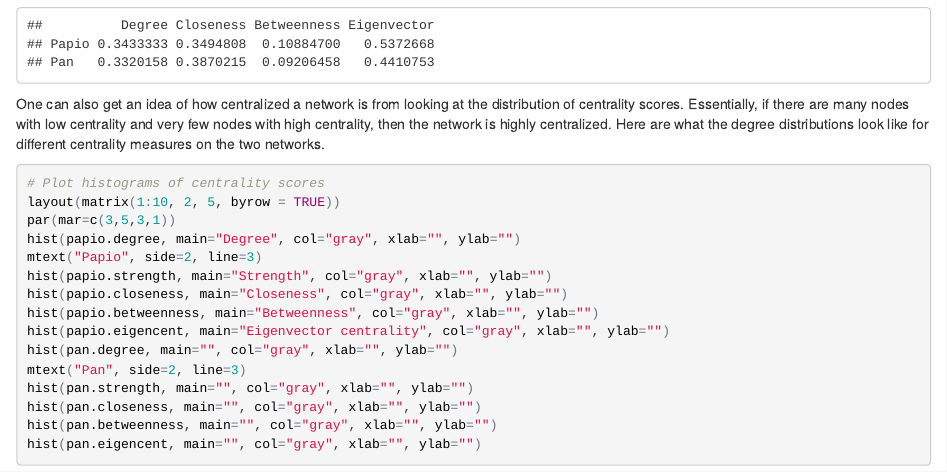
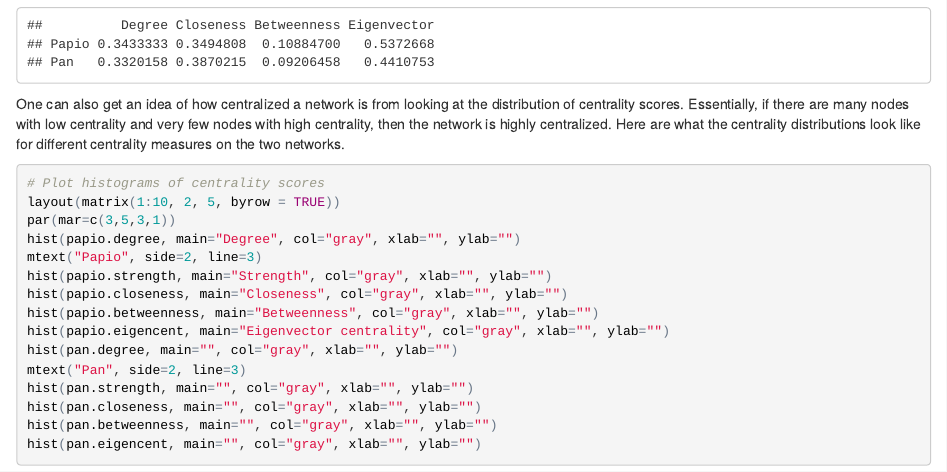
Before and after one commit to rgriff23/rgriff23.github.io, an R Markdown document (projects/primate_networks.Rmd): the page in a window 1100 px wide, from 7240 px down. The pictures show the output file projects/primate_networks.html that the author committed with the source, opened offline.

Commit message:
Fix typos

````diff
--- a/projects/primate_networks.Rmd
+++ b/projects/primate_networks.Rmd
@@ -236,7 +236,7 @@
 tab.centz
 ```
 
-One can also get an idea of how centralized a network is from looking at the distribution of centrality scores. Essentially, if there are many nodes with low centrality and very few nodes with high centrality, then the network is highly centralized. Here are what the degree distributions look like for different centrality measures on the two networks.
+One can also get an idea of how centralized a network is from looking at the distribution of centrality scores. Essentially, if there are many nodes with low centrality and very few nodes with high centrality, then the network is highly centralized. Here are what the centrality distributions look like for different centrality measures on the two networks.
 
 ```{r, eval=FALSE}
 # Plot histograms of centrality scores
````
Also changed, not shown: projects/btw.html, projects/primate_networks.html, 16 other files.
